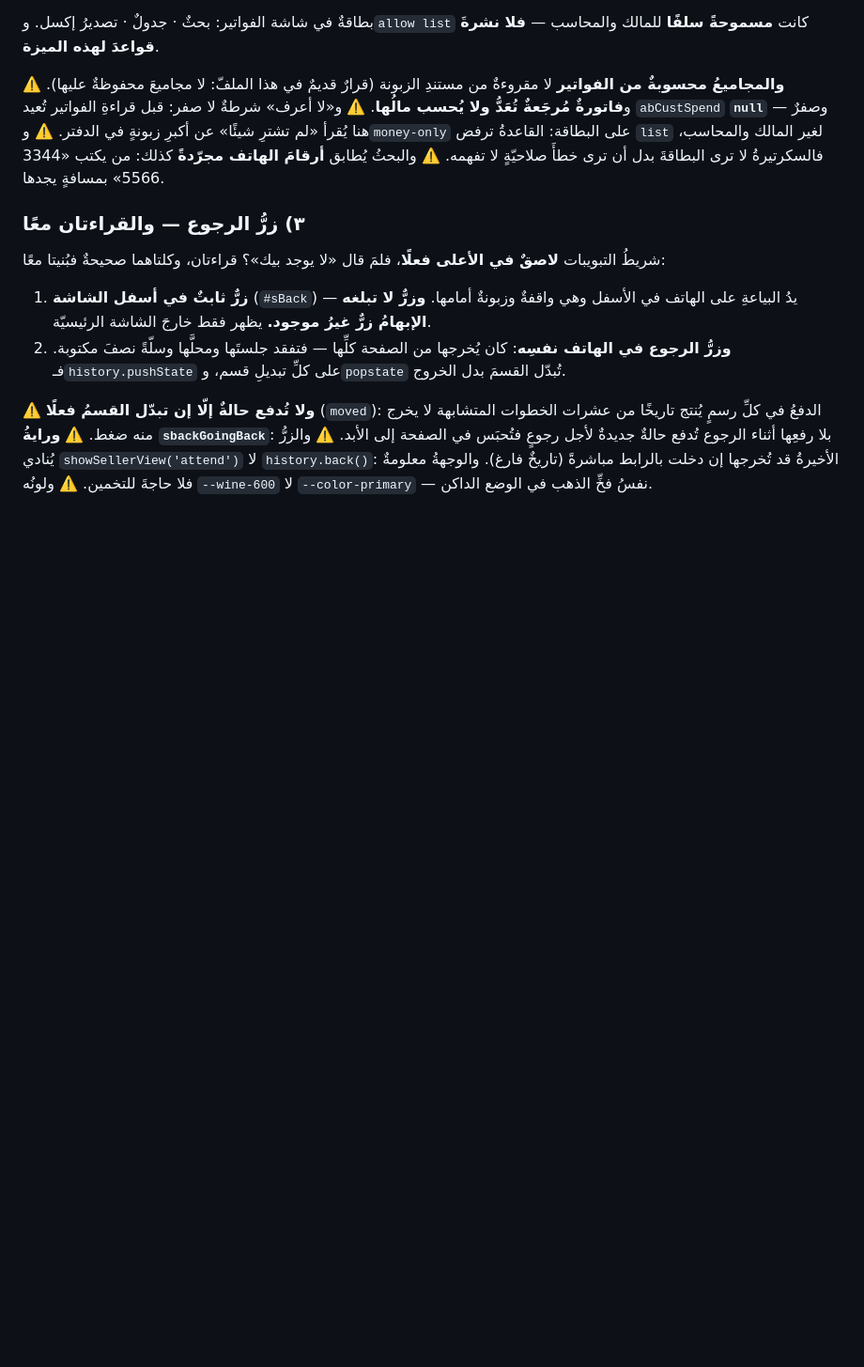
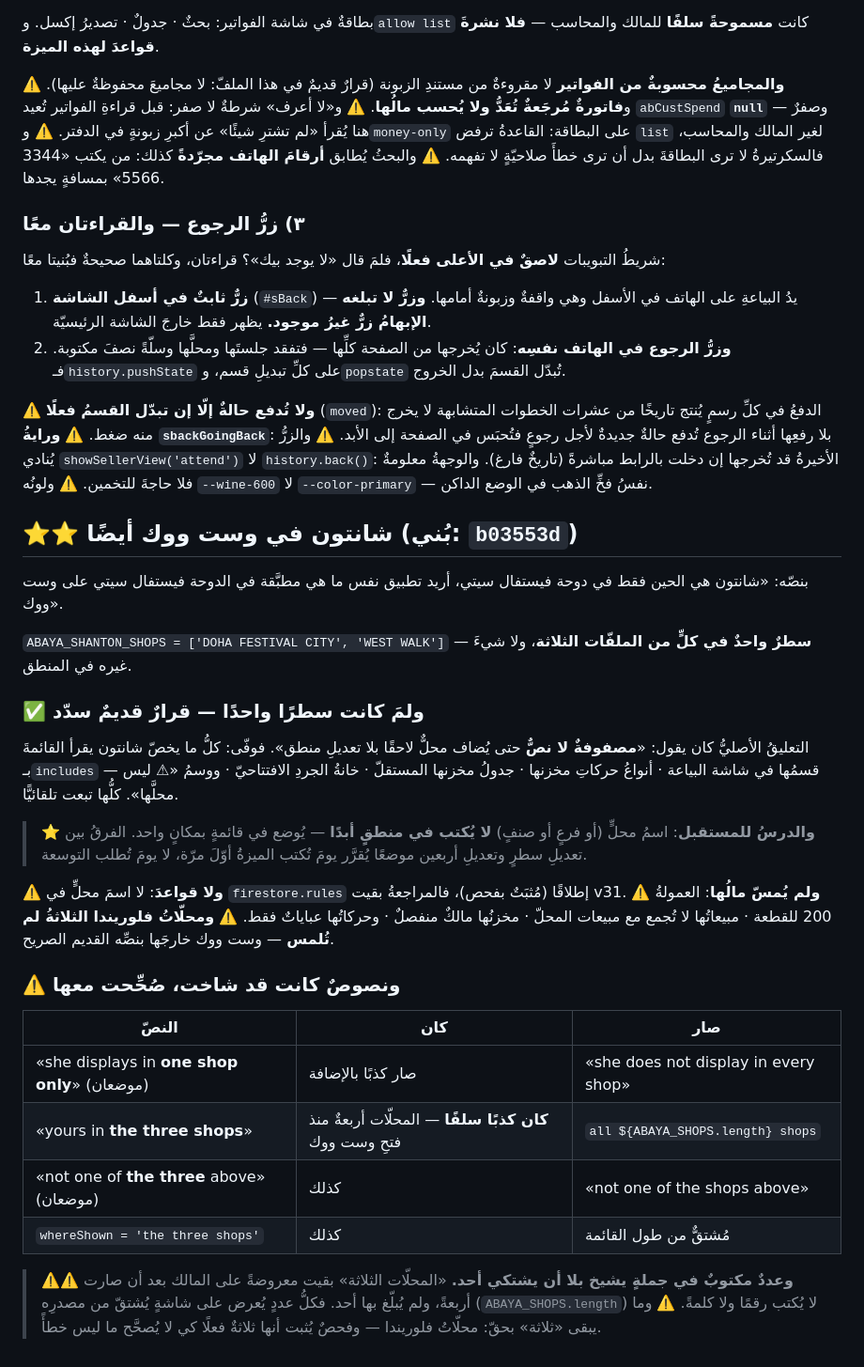
Before and after one commit to tihou74/attendnce-, a Markdown page: .kiro/steering/abaya-pos.md, the part around the change. Shown at 94% size. GitHub-like rendering; blank space fills up the shorter version.

Commit message:
Memory: a shop name in a list cost one line, and the counts written in prose that had gone stale

```diff
--- a/.kiro/steering/abaya-pos.md
+++ b/.kiro/steering/abaya-pos.md
@@ -611,3 +611,44 @@ if (fils(cash) + fils(card) !== fils(total)) { ... }
 ⚠️ والزرُّ يُنادي `showSellerView('attend')` لا `history.back()`: الأخيرةُ قد تُخرجها
 إن دخلت بالرابط مباشرةً (تاريخٌ فارغ). والوجهةُ معلومةٌ فلا حاجةَ للتخمين.
 ⚠️ ولونُه `--wine-600` لا `--color-primary` — نفسُ فخِّ الذهب في الوضع الداكن.
+
+
+## ⭐⭐ شانتون في وست ووك أيضًا (**بُني**: `b03553d`)
+
+بنصّه: «شانتون هي الحين فقط في دوحة فيستفال سيتي، أريد تطبيق نفس ما هي مطبَّقة في
+الدوحة فيستفال سيتي على وست ووك».
+
+`ABAYA_SHANTON_SHOPS = ['DOHA FESTIVAL CITY', 'WEST WALK']` — **سطرٌ واحدٌ في كلٍّ من
+الملفّات الثلاثة**، ولا شيءَ غيره في المنطق.
+
+### ✅ ولمَ كانت سطرًا واحدًا — قرارٌ قديمٌ سدّد
+
+التعليقُ الأصليُّ كان يقول: «**مصفوفةٌ لا نصٌّ** حتى يُضاف محلٌّ لاحقًا بلا تعديلِ
+منطق». فوفّى: كلُّ ما يخصّ شانتون يقرأ القائمةَ بـ`includes` — قسمُها في شاشة
+البياعة · أنواعُ حركاتِ مخزنها · جدولُ مخزنها المستقلّ · خانةُ الجردِ الافتتاحيّ ·
+ووسمُ «⚠ ليس محلَّها». كلُّها تبعت تلقائيًّا.
+
+> ⭐ **والدرسُ للمستقبل**: اسمُ محلٍّ (أو فرعٍ أو صنفٍ) **لا يُكتب في منطقٍ أبدًا** —
+> يُوضع في قائمةٍ بمكانٍ واحد. الفرقُ بين تعديلِ سطرٍ وتعديلِ أربعين موضعًا يُقرَّر
+> يومَ تُكتب الميزةُ أوّلَ مرّة، لا يومَ تُطلب التوسعة.
+
+⚠️ **ولا قواعدَ**: لا اسمَ محلٍّ في `firestore.rules` إطلاقًا (مُثبَتٌ بفحص)، فالمراجعةُ
+بقيت v31.
+⚠️ **ولم يُمسّ مالُها**: العمولةُ 200 للقطعة · مبيعاتُها لا تُجمع مع مبيعات المحلّ ·
+مخزنُها مالكٌ منفصلٌ · وحركاتُها عباياتٌ فقط.
+⚠️ **ومحلّاتُ فلوريندا الثلاثةُ لم تُلمس** — وست ووك خارجَها بنصِّه القديم الصريح.
+
+### ⚠️ ونصوصٌ كانت قد شاخت، صُحِّحت معها
+
+| النصّ | كان | صار |
+|---|---|---|
+| «she displays in **one shop only**» (موضعان) | صار كذبًا بالإضافة | «she does not display in every shop» |
+| «yours in **the three shops**» | **كان كذبًا سلفًا** — المحلّات أربعةٌ منذ فتحِ وست ووك | `all ${ABAYA_SHOPS.length} shops` |
+| «not one of **the three** above» (موضعان) | كذلك | «not one of the shops above» |
+| `whereShown = 'the three shops'` | كذلك | مُشتقٌّ من طول القائمة |
+
+> ⚠️⚠️ **وعددٌ مكتوبٌ في جملةٍ يشيخ بلا أن يشتكي أحد.** «المحلّات الثلاثة» بقيت
+> معروضةً على المالك بعد أن صارت أربعةً، ولم يُبلّغ بها أحد. فكلُّ عددٍ يُعرض على
+> شاشةٍ يُشتقّ من مصدرِه (`ABAYA_SHOPS.length`) لا يُكتب رقمًا ولا كلمةً.
+> ⚠️ وما يبقى «ثلاثة» بحقّ: محلّاتُ فلوريندا — وفحصٌ يُثبت أنها ثلاثةٌ فعلًا كي لا
+> يُصحَّح ما ليس خطأً.
```
